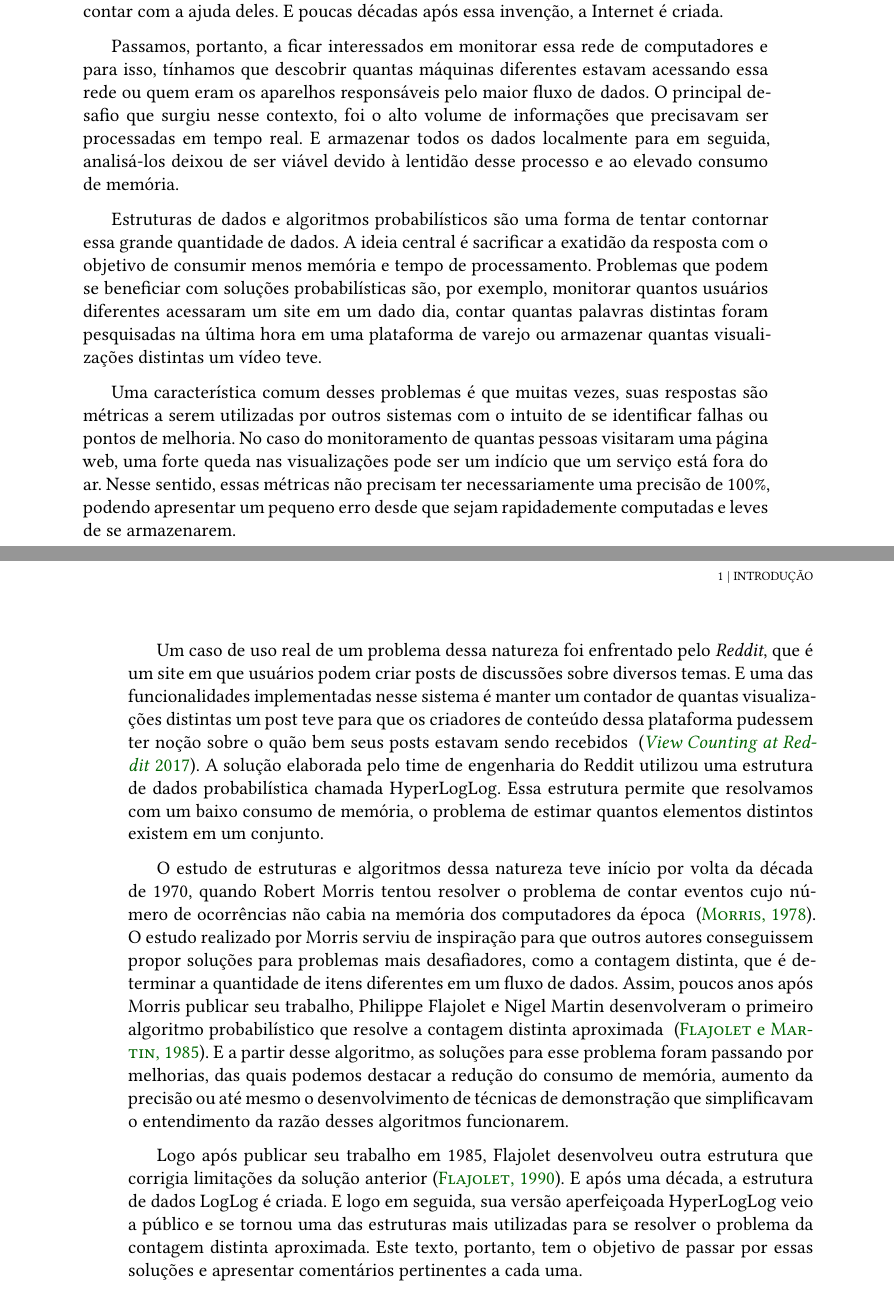
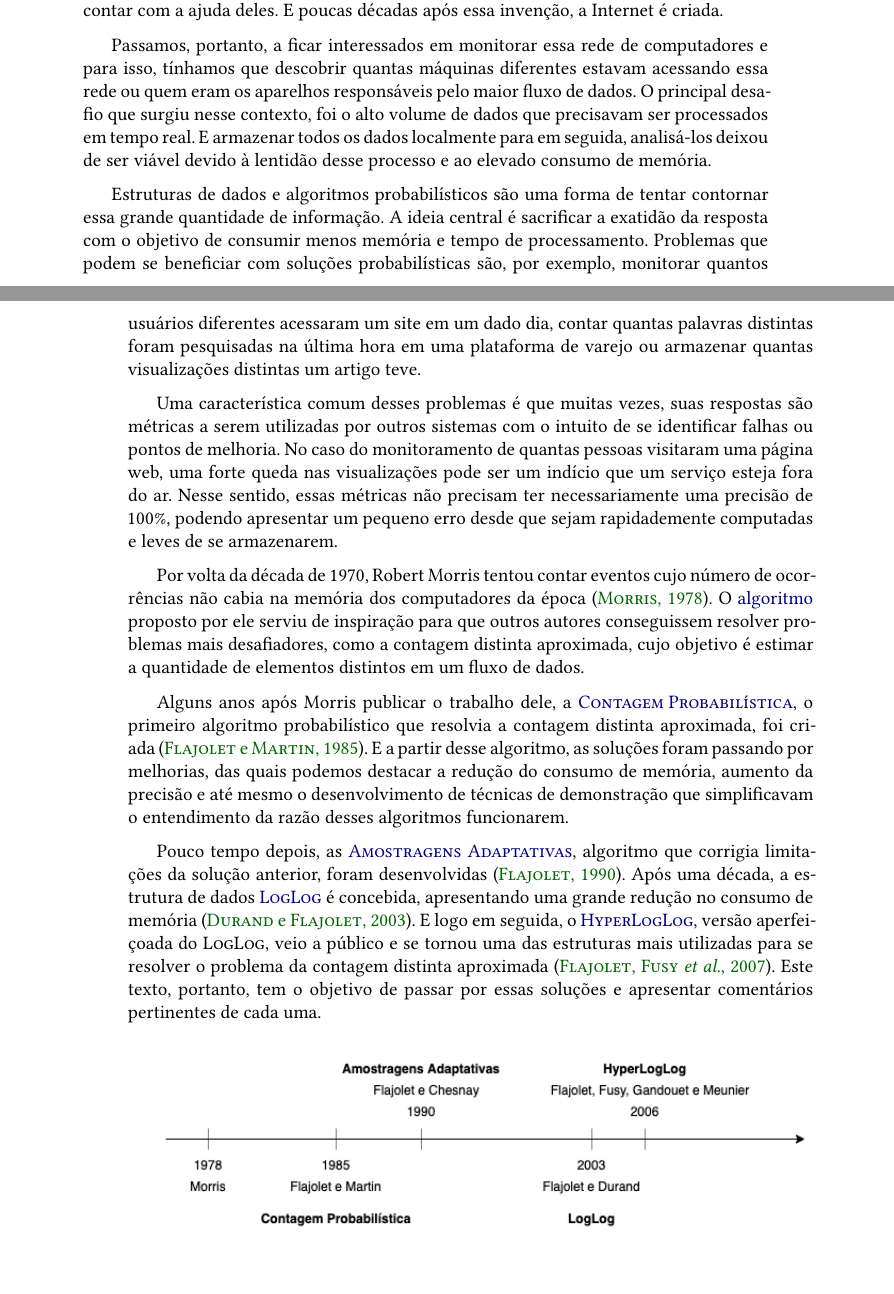
Before and after one commit to billkondo/TCC-2021, a LaTeX thesis (monografia/tese.tex, which reads monografia/conteudo/01-introducao.tex): two parts of pages 5 and 6 of 66, joined at a grey line, cut so that both start at the same text, the shorter picture padded with empty space. Compiled offline with XeLaTeX; a missing font is replaced by an installed copy or a similar font.

Commit message:
Revisa Introdução

```diff
--- a/monografia/conteudo/01-introducao.tex
+++ b/monografia/conteudo/01-introducao.tex
@@ -11,41 +18,43 @@ poderíamos contar com a ajuda deles. E poucas décadas após essa invenção, a
 
 Passamos, portanto, a ficar interessados em monitorar essa rede de computadores e para isso, tínhamos que descobrir
 quantas máquinas diferentes estavam acessando essa rede ou quem eram os aparelhos responsáveis pelo maior fluxo de dados.
-O principal desafio que surgiu nesse contexto, foi o alto volume de informações que precisavam ser processadas em tempo
-real. E armazenar todos os dados localmente para em seguida, analisá-los deixou de ser viável devido à lentidão desse
-processo e ao elevado consumo de memória.
+O principal desafio que surgiu nesse contexto, foi o alto volume de dados que precisavam ser processados em tempo real.
+E armazenar todos os dados localmente para em seguida, analisá-los deixou de ser viável devido à lentidão desse processo
+e ao elevado consumo de memória.
 
-Estruturas de dados e algoritmos probabilísticos são uma forma de tentar contornar essa grande quantidade de dados. A
-ideia central é sacrificar a exatidão da resposta com o objetivo de consumir menos memória e tempo de processamento.
+Estruturas de dados e algoritmos probabilísticos são uma forma de tentar contornar essa grande quantidade de informação.
+A ideia central é sacrificar a exatidão da resposta com o objetivo de consumir menos memória e tempo de processamento.
 Problemas que podem se beneficiar com soluções probabilísticas são, por exemplo, monitorar quantos usuários diferentes
 acessaram um site em um dado dia, contar quantas palavras distintas foram pesquisadas na última hora em uma plataforma
-de varejo ou armazenar quantas visualizações distintas um vídeo teve.
+de varejo ou armazenar quantas visualizações distintas um artigo teve.
 
 Uma característica comum desses problemas é que muitas vezes, suas respostas são métricas a serem utilizadas por outros
 sistemas com o intuito de se identificar falhas ou pontos de melhoria. No caso do monitoramento de quantas pessoas
-visitaram uma página web, uma forte queda nas visualizações pode ser um indício que um serviço está fora do ar. Nesse
+visitaram uma página web, uma forte queda nas visualizações pode ser um indício que um serviço esteja fora do ar. Nesse
 sentido, essas métricas não precisam ter necessariamente uma precisão de $100\%$, podendo apresentar um pequeno erro
 desde que sejam rapidademente computadas e leves de se armazenarem.
 
-Um caso de uso real de um problema dessa natureza foi enfrentado pelo \textit{Reddit}, que é um site em que usuários
-podem criar posts de discussões sobre diversos temas. E uma das funcionalidades implementadas nesse sistema é manter um
-contador de quantas visualizações distintas um post teve para que os criadores de conteúdo dessa plataforma pudessem ter
-noção sobre o quão bem seus posts estavam sendo recebidos ~\citep{Reddit}. A solução elaborada pelo time de engenharia
-do Reddit utilizou uma estrutura de dados probabilística chamada HyperLogLog. Essa estrutura permite que resolvamos com
-um baixo consumo de memória, o problema de estimar quantos elementos distintos existem em um conjunto.
+Por volta da década de~1970, Robert Morris tentou contar eventos cujo número de ocorrências não cabia na memória dos
+computadores da época~\citep{morris:78}. O \hyperref[chap:morris:algorithm]{algoritmo} proposto por ele serviu de
+inspiração para que outros autores conseguissem resolver problemas mais desafiadores, como a contagem distinta
+aproximada, cujo objetivo é estimar a quantidade de elementos distintos em um fluxo de dados.
 
-O estudo de estruturas e algoritmos dessa natureza teve início por volta da década de~1970, quando Robert Morris tentou
-resolver o problema de contar eventos cujo número de ocorrências não cabia na memória dos computadores da época
-~\citep{morris:78}. O estudo realizado por Morris serviu de inspiração para que outros autores conseguissem propor
-soluções para problemas mais desafiadores, como a contagem distinta, que é determinar a quantidade de itens diferentes
-em um fluxo de dados. Assim, poucos anos após Morris publicar seu trabalho, Philippe Flajolet e Nigel Martin
-desenvolveram o primeiro algoritmo probabilístico que resolve a contagem distinta aproximada
-~\citep{flajolet:martin:85}. E a partir desse algoritmo, as soluções para esse problema foram passando por melhorias,
-das quais podemos destacar a redução do consumo de memória, aumento da precisão ou até mesmo o desenvolvimento de
-técnicas de demonstração que simplificavam o entendimento da razão desses algoritmos funcionarem.
+Alguns anos após Morris publicar o trabalho dele, a \hyperref[sec:flajolet-martin:algorithm]{$\pcounting$}, o primeiro
+algoritmo probabilístico que resolvia a contagem distinta aproximada, foi criada~\citep{flajolet:martin:85}. E a partir
+desse algoritmo, as soluções foram passando por melhorias, das quais podemos destacar a redução do consumo de memória,
+aumento da precisão e até mesmo o desenvolvimento de técnicas de demonstração que simplificavam o entendimento da razão
+desses algoritmos funcionarem.
 
-Logo após publicar seu trabalho em 1985, Flajolet desenvolveu outra estrutura que corrigia limitações da solução
-anterior~\citep{adptive:sampling:90}. E após uma década, a estrutura de dados LogLog é criada. E logo em seguida, sua
-versão aperfeiçoada HyperLogLog veio a público e se tornou uma das estruturas mais utilizadas para se resolver o
-problema da contagem distinta aproximada. Este texto, portanto, tem o objetivo de passar por essas soluções e apresentar
-comentários pertinentes a cada uma.
+Pouco tempo depois, as \hyperref[lab:chapter:04:01]{\asampling}, algoritmo que corrigia limitações da solução anterior,
+foram desenvolvidas~\citep{adptive:sampling:90}. Após uma década, a estrutura de dados
+\hyperref[sec:loglog:algorithm]{$\LOG$} é concebida, apresentando uma grande redução no consumo de
+memória~\citep{loglog:03}. E logo em seguida, o \hyperref[sec:loglog:hyperloglog]{$\HLOG$}, versão aperfeiçoada do
+$\LOG$, veio a público e se tornou uma das estruturas mais utilizadas para se resolver o problema da contagem distinta
+aproximada~\citep{hyperloglog:07}. Este texto, portanto, tem o objetivo de passar por essas soluções e apresentar
+comentários pertinentes de cada uma.
+
+\vspace{2mm}
+\begin{figure}
+  \centering
+  \includegraphics[width=\linewidth]{figuras/count_distinct_timeline.png}
+\end{figure}
```
Also changed, not shown: monografia/conteudo/03-flajolet-martin.tex (+0 -5 lines), monografia/conteudo/04-adaptive-sampling.tex (+0 -3 lines), monografia/conteudo/05-loglog.tex (+0 -5 lines), monografia/tese.tex (+16 -0 lines), monografia/figuras/ancient_counting.png (added), monografia/figuras/count_distinct_timeline.png (added), monografia/conteudo/01-introducao.tex (7 more changed lines).
